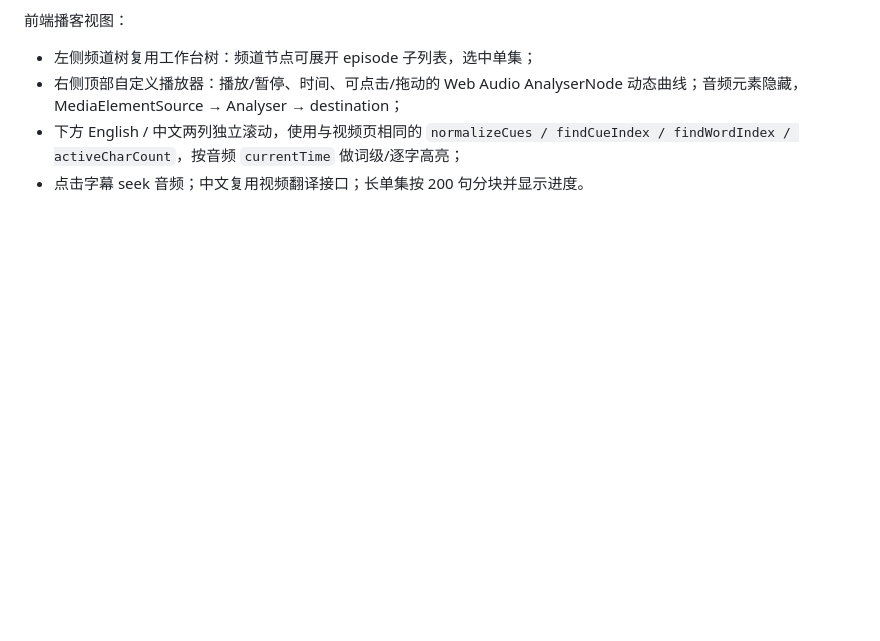
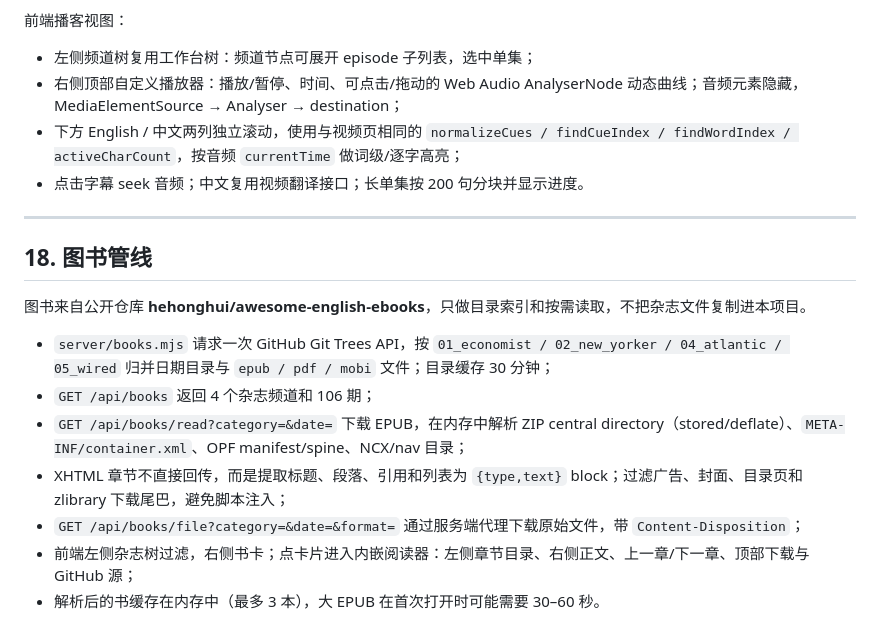
Before and after one commit to eyenov/en_os, a Markdown page: docs/DESIGN.md, the part around the change. Drawn GitHub-style; blank space fills up the shorter version.

```diff
--- a/docs/DESIGN.md
+++ b/docs/DESIGN.md
@@ -416,3 +416,17 @@ YouTube 的机器人验证是**瞬时**的：同一个视频可能第一次 `LOG
 - 右侧顶部自定义播放器：播放/暂停、时间、可点击/拖动的 Web Audio AnalyserNode 动态曲线；音频元素隐藏，MediaElementSource → Analyser → destination；
 - 下方 English / 中文两列独立滚动，使用与视频页相同的 `normalizeCues / findCueIndex / findWordIndex / activeCharCount`，按音频 `currentTime` 做词级/逐字高亮；
 - 点击字幕 seek 音频；中文复用视频翻译接口；长单集按 200 句分块并显示进度。
+
+---
+
+## 18. 图书管线
+
+图书来自公开仓库 **hehonghui/awesome-english-ebooks**，只做目录索引和按需读取，不把杂志文件复制进本项目。
+
+- `server/books.mjs` 请求一次 GitHub Git Trees API，按 `01_economist / 02_new_yorker / 04_atlantic / 05_wired` 归并日期目录与 `epub / pdf / mobi` 文件；目录缓存 30 分钟；
+- `GET /api/books` 返回 4 个杂志频道和 106 期；
+- `GET /api/books/read?category=&date=` 下载 EPUB，在内存中解析 ZIP central directory（stored/deflate）、`META-INF/container.xml`、OPF manifest/spine、NCX/nav 目录；
+- XHTML 章节不直接回传，而是提取标题、段落、引用和列表为 `{type,text}` block；过滤广告、封面、目录页和 zlibrary 下载尾巴，避免脚本注入；
+- `GET /api/books/file?category=&date=&format=` 通过服务端代理下载原始文件，带 `Content-Disposition`；
+- 前端左侧杂志树过滤，右侧书卡；点卡片进入内嵌阅读器：左侧章节目录、右侧正文、上一章/下一章、顶部下载与 GitHub 源；
+- 解析后的书缓存在内存中（最多 3 本），大 EPUB 在首次打开时可能需要 30–60 秒。
```
Also changed, not shown: README.md (+29 -5 lines), docs/screenshots/books-library.png (added), docs/screenshots/books-reader.png (added), 7 other files.
